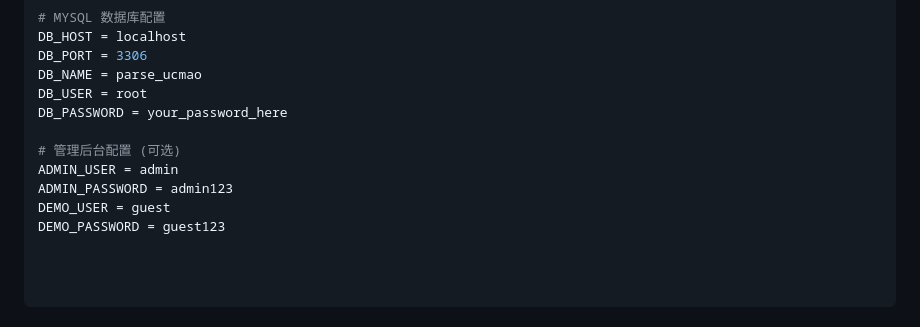
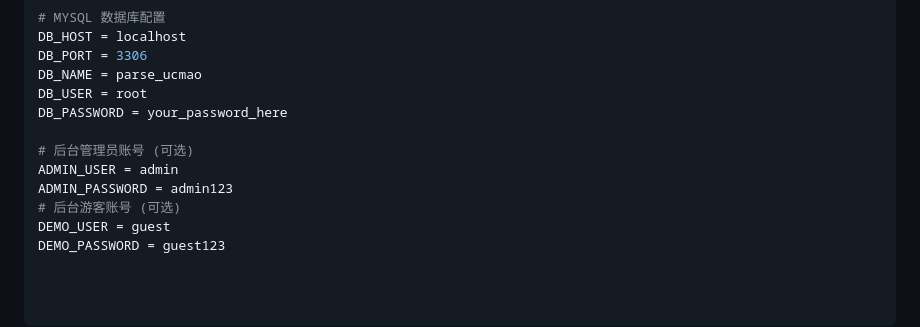
Before and after one commit to ucmao/media-parser, a Markdown page: README.md, the part around the change. Drawn GitHub-style.

Commit message:
加入web后端管理功能

```diff
--- a/README.md
+++ b/README.md
@@ -117,9 +117,10 @@ DB_NAME = parse_ucmao
 DB_USER = root
 DB_PASSWORD = your_password_here
 
-# 管理后台配置 (可选)
+# 后台管理员账号 (可选)
 ADMIN_USER = admin
 ADMIN_PASSWORD = admin123
+# 后台游客账号 (可选)
 DEMO_USER = guest
 DEMO_PASSWORD = guest123
 
```
